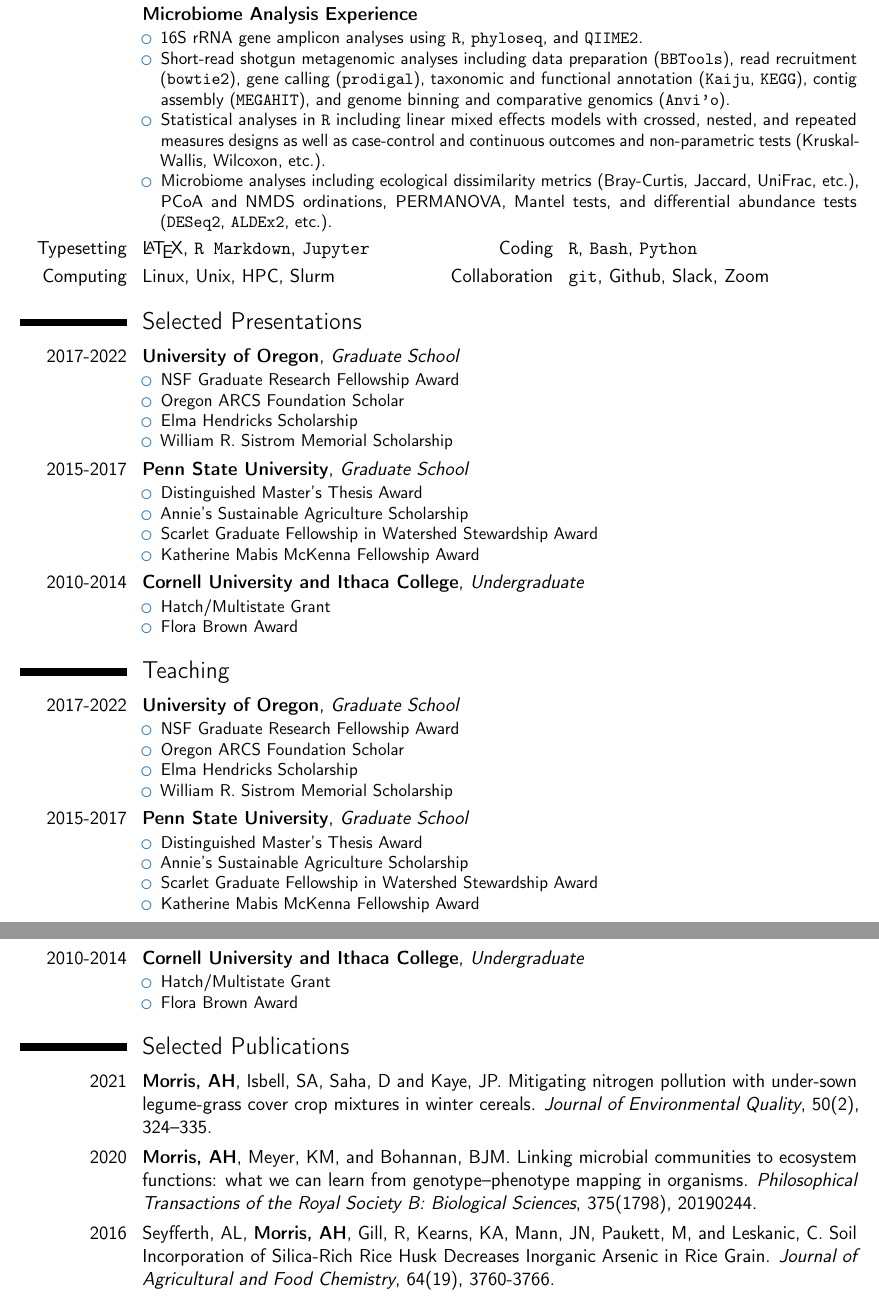
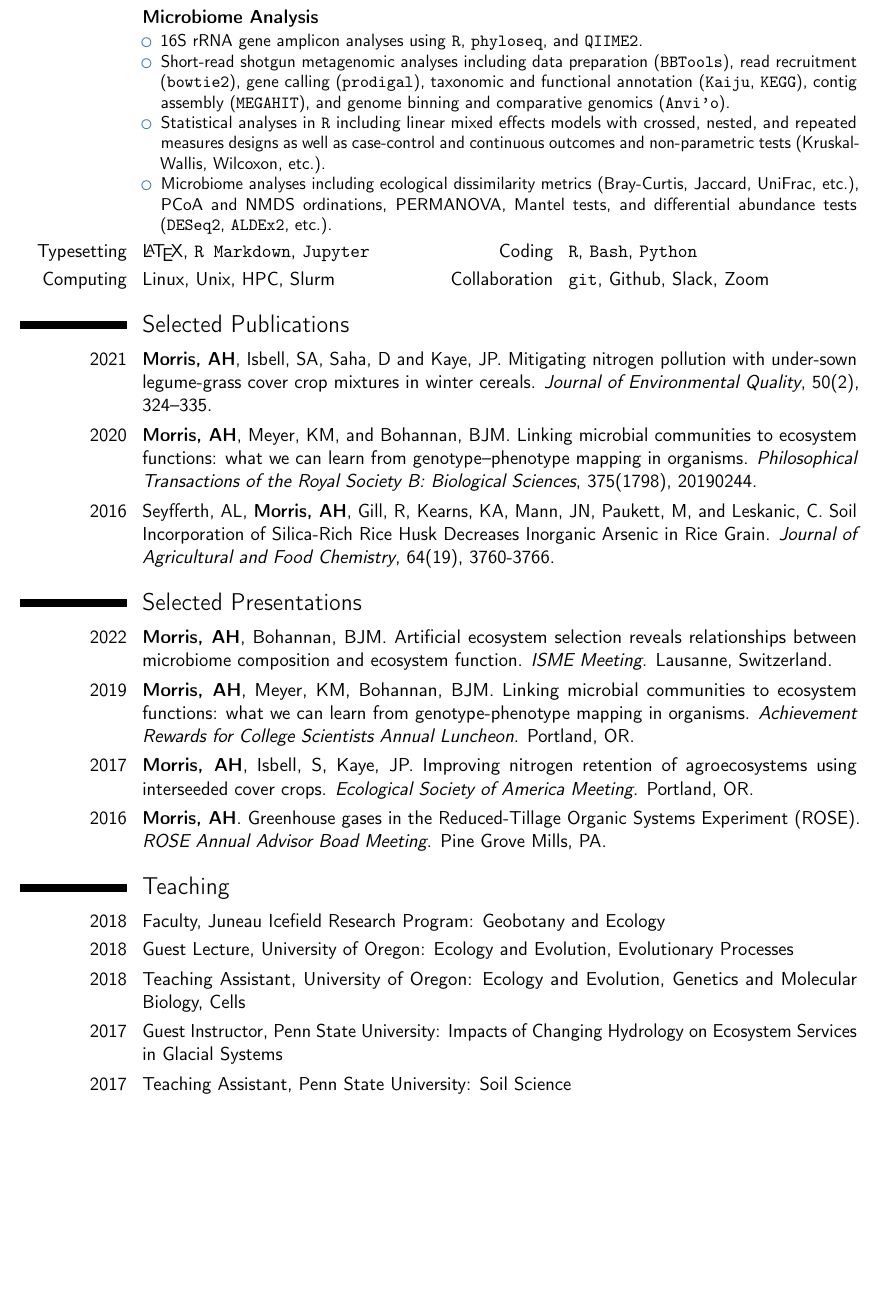
Before and after one commit to amorris28/curriculum_vitae, a LaTeX CV (seed_job/Morris_Resume.tex): two parts of pages 2 and 3 of 4 before the commit and part of page 2 of 3 after it, the two joined at a grey line, cut so that both start at the same text, the shorter picture padded with empty space. Compiled offline with pdfLaTeX.

Commit message:
add presentations and teaching to resume

```diff
--- a/seed_job/Morris_Resume.tex
+++ b/seed_job/Morris_Resume.tex
@@ -160,7 +161,7 @@ College, PA}{}{
     University of Oregon Data Science Initiative.
 \end{itemize}
 }
-\cventry{}{Microbiome Analysis Experience}{}{}{}{
+\cventry{}{Microbiome Analysis}{}{}{}{
 \begin{itemize}
     \item 16S rRNA gene amplicon analyses using \texttt{R}, \texttt{phyloseq}, and \texttt{QIIME2}.
     \item Short-read shotgun metagenomic analyses including data preparation (\texttt{BBTools}), read recruitment (\texttt{bowtie2}), gene calling (\texttt{prodigal}), taxonomic and functional annotation (\texttt{Kaiju}, \texttt{KEGG}), contig assembly (\texttt{MEGAHIT}), and genome binning and comparative genomics (\texttt{Anvi'o}).
@@ -189,58 +190,6 @@ Slack, Zoom}
 %\cvlistdoubleitem{Item 2}{Item 5\cite{book1}}
 %\cvlistdoubleitem{Item 3}{Item 6. Like item 3 in the single column list before, this item is particularly long to wrap over several lines.}
 %\clearpage
-
-\section{Selected Presentations}
-\cventry{2017-2022}{University of Oregon}{Graduate School}{}{}{  % arguments 3 to 6 can be left empty
-\begin{itemize}
-\item NSF Graduate Research Fellowship Award
-\item Oregon ARCS Foundation Scholar
-\item Elma Hendricks Scholarship
-\item William R. Sistrom Memorial Scholarship
-\end{itemize}
-}
-
-\cventry{2015-2017}{Penn State University}{Graduate School}{}{}{
-\begin{itemize}
-\item Distinguished Master's Thesis Award
-\item Annie's Sustainable Agriculture Scholarship
-\item Scarlet Graduate Fellowship in Watershed Stewardship Award
-\item Katherine Mabis McKenna Fellowship Award
-\end{itemize}
-}
-
-\cventry{2010-2014}{Cornell University and Ithaca College}{Undergraduate}{}{}{
-\begin{itemize}
-\item Hatch/Multistate Grant
-\item Flora Brown Award
-\end{itemize}
-}
-
-\section{Teaching}
-\cventry{2017-2022}{University of Oregon}{Graduate School}{}{}{  % arguments 3 to 6 can be left empty
-\begin{itemize}
-\item NSF Graduate Research Fellowship Award
-\item Oregon ARCS Foundation Scholar
-\item Elma Hendricks Scholarship
-\item William R. Sistrom Memorial Scholarship
-\end{itemize}
-}
-
-\cventry{2015-2017}{Penn State University}{Graduate School}{}{}{
-\begin{itemize}
-\item Distinguished Master's Thesis Award
-\item Annie's Sustainable Agriculture Scholarship
-\item Scarlet Graduate Fellowship in Watershed Stewardship Award
-\item Katherine Mabis McKenna Fellowship Award
-\end{itemize}
-}
-
-\cventry{2010-2014}{Cornell University and Ithaca College}{Undergraduate}{}{}{
-\begin{itemize}
-\item Hatch/Multistate Grant
-\item Flora Brown Award
-\end{itemize}
-}
 
 %\section{Awards}
 %\cventry{2017-2022}{University of Oregon}{Graduate School}{}{}{  % arguments 3 to 6 can be left empty
@@ -297,6 +246,40 @@ Slack, Zoom}
   \textit{Journal of Agricultural and Food Chemistry}, 64(19), 3760-3766.
 %\href{https://www.doi.org/10.1021/acs.jafc.6b01201}{https://doi.org/10.1021/acs.jafc.6b01201}
 }
+
+\section{Selected Presentations}
+\cvline{2022}{\textbf{Morris, AH}, Bohannan, BJM. Artificial ecosystem selection reveals relationships
+between microbiome composition and ecosystem function.
+  \textit{ISME Meeting}. Lausanne, Switzerland.
+}
+
+\cvline{2019}{\textbf{Morris, AH}, Meyer, KM, Bohannan, BJM. Linking microbial communities
+to ecosystem functions: what we can learn from genotype-phenotype mapping in
+organisms.
+  \textit{Achievement Rewards for College Scientists Annual Luncheon}. Portland, OR.
+}
+
+\cvline{2017}{\textbf{Morris, AH}, Isbell, S, Kaye, JP. Improving nitrogen
+retention of agroecosystems using interseeded cover crops.  \textit{Ecological
+Society of America Meeting}. Portland, OR.
+}
+
+%\cvline{2016}{\textbf{Morris, AH}, Isbell, S, Kaye, JP. Managing Inter-Seeded
+%Cover Crops and Tillage to Decrease Nitrate Leaching and Nitrous Oxide
+%Emissions from Agricultural Soils. \textit{Soil Science Society of America
+%Meeting}. Phoenix, AZ.
+%}
+
+\cvline{2016}{\textbf{Morris, AH}. Greenhouse gases in the Reduced-Tillage Organic Systems Experiment (ROSE). \textit{ROSE Annual Advisor Boad Meeting}. Pine Grove Mills, PA.
+}
+
+\section{Teaching}
+\cvline{2018}{Faculty, Juneau Icefield Research Program: Geobotany and Ecology}
+\cvline{2018}{Guest Lecture, University of Oregon: Ecology and Evolution,
+Evolutionary Processes}
+\cvline{2018}{Teaching Assistant, University of Oregon: Ecology and Evolution, Genetics and Molecular Biology, Cells}
+\cvline{2017}{Guest Instructor, Penn State University: Impacts of Changing Hydrology on Ecosystem Services in Glacial Systems}
+\cvline{2017}{Teaching Assistant, Penn State University: Soil Science}
 
 %\section{References}
 %\begin{cvcolumns}
```
Also changed, not shown: seed_job/Morris_Resume.tex (27 more changed lines).
